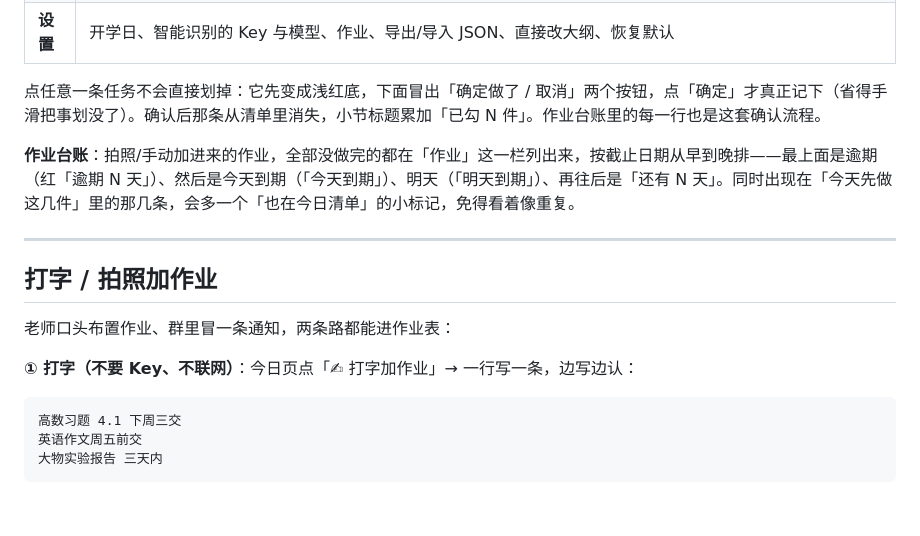
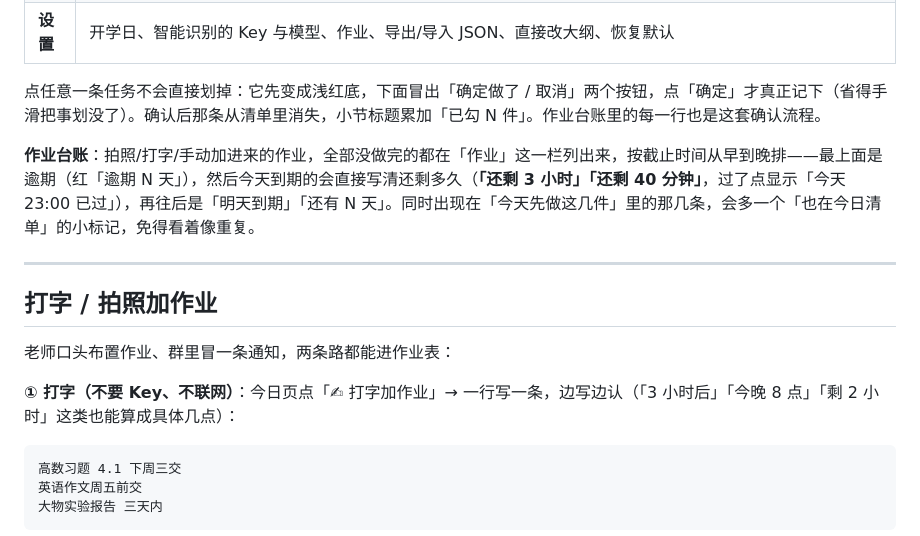
Before and after one commit to fan-0929/today, a Markdown page: README.md, the part around the change. GitHub-like rendering; blank space fills up the shorter version.

Commit message:
fix: 认一下点不动（事件绑在 #view）+ 支持具体几点与还剩几小时（v14）

````diff
--- a/README.md
+++ b/README.md
@@ -25,7 +25,7 @@
 
 点任意一条任务不会直接划掉：它先变成浅红底，下面冒出「确定做了 / 取消」两个按钮，点「确定」才真正记下（省得手滑把事划没了）。确认后那条从清单里消失，小节标题累加「已勾 N 件」。作业台账里的每一行也是这套确认流程。
 
-**作业台账**：拍照/手动加进来的作业，全部没做完的都在「作业」这一栏列出来，按截止日期从早到晚排——最上面是逾期（红「逾期 N 天」）、然后是今天到期（「今天到期」）、明天（「明天到期」）、再往后是「还有 N 天」。同时出现在「今天先做这几件」里的那几条，会多一个「也在今日清单」的小标记，免得看着像重复。
+**作业台账**：拍照/打字/手动加进来的作业，全部没做完的都在「作业」这一栏列出来，按截止时间从早到晚排——最上面是逾期（红「逾期 N 天」），然后今天到期的会直接写清还剩多久（**「还剩 3 小时」「还剩 40 分钟」**，过了点显示「今天 23:00 已过」），再往后是「明天到期」「还有 N 天」。同时出现在「今天先做这几件」里的那几条，会多一个「也在今日清单」的小标记，免得看着像重复。
 
 ---
 
@@ -33,7 +33,7 @@
 
 老师口头布置作业、群里冒一条通知，两条路都能进作业表：
 
-**① 打字（不要 Key、不联网）**：今日页点「✍ 打字加作业」→ 一行写一条，边写边认：
+**① 打字（不要 Key、不联网）**：今日页点「✍ 打字加作业」→ 一行写一条，边写边认（「3 小时后」「今晚 8 点」「剩 2 小时」这类也能算成具体几点）：
 
 ```text
 高数习题 4.1 下周三交
````
